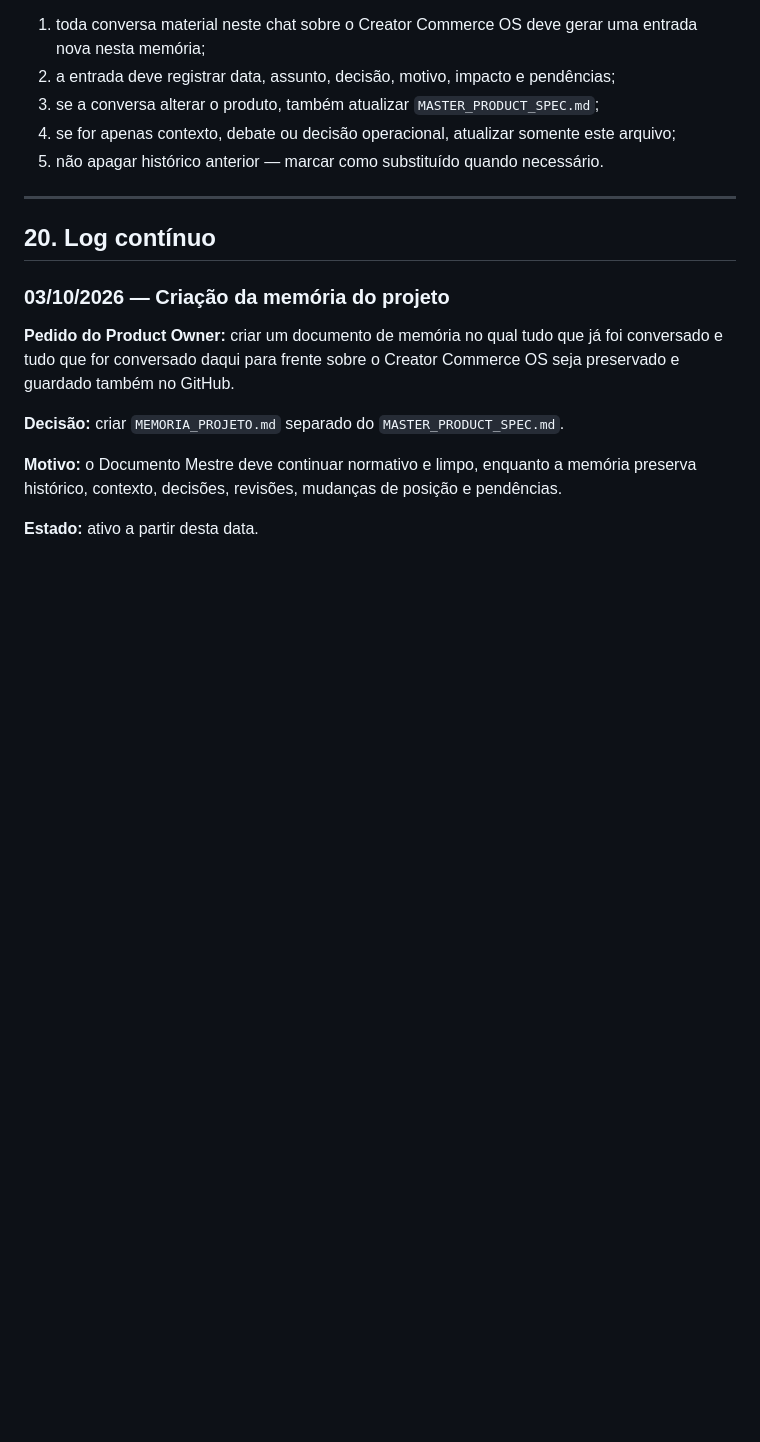
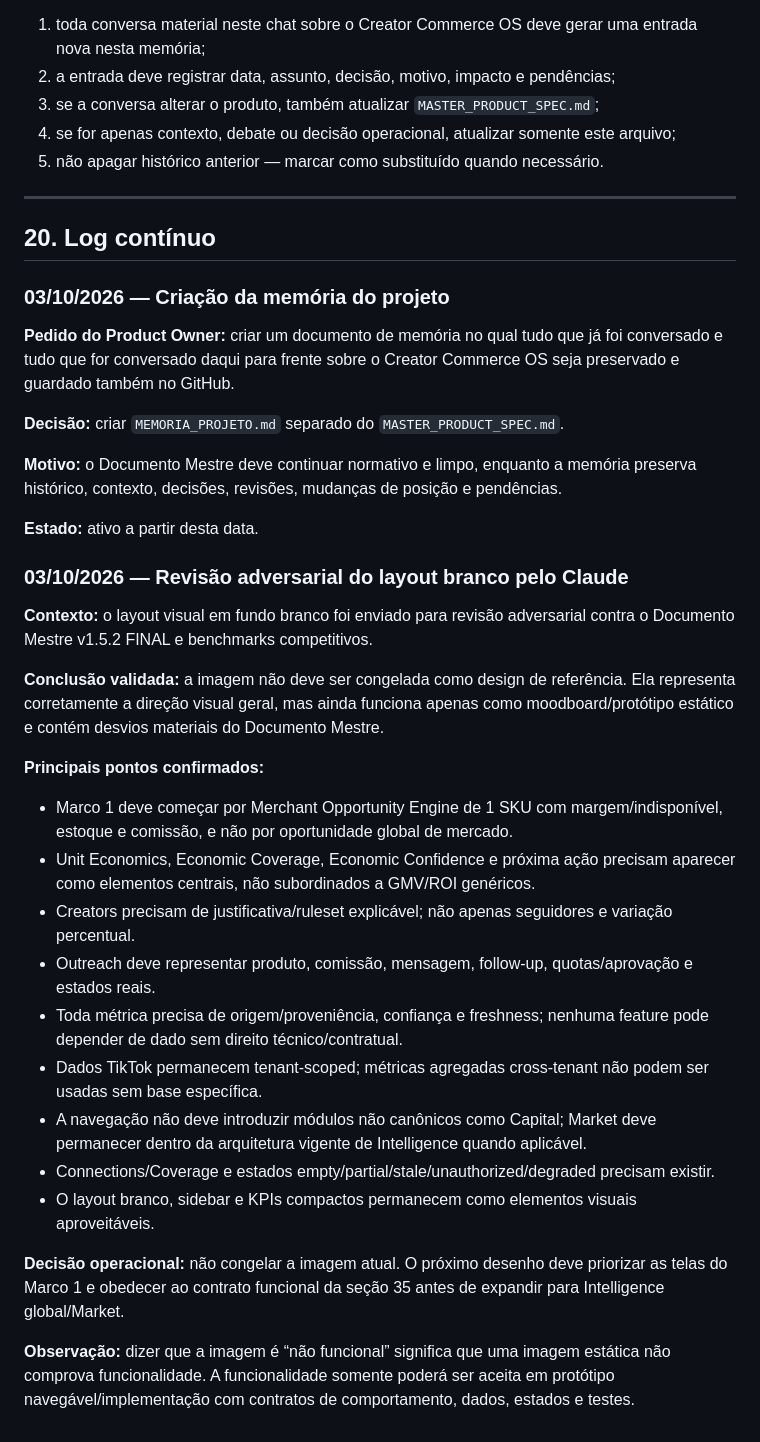
Before and after one commit to dbdanielbaracho/COMMERCE-OS, a Markdown page: MEMORIA_CREATOR_COMMERCE_OS.md, the part around the change. Drawn GitHub-style; blank space fills up the shorter version.

Commit message:
docs: record adversarial review of white layout

```diff
--- a/MEMORIA_CREATOR_COMMERCE_OS.md
+++ b/MEMORIA_CREATOR_COMMERCE_OS.md
@@ -540,3 +540,23 @@ A partir de agora:
 **Motivo:** o Documento Mestre deve continuar normativo e limpo, enquanto a memória preserva histórico, contexto, decisões, revisões, mudanças de posição e pendências.
 
 **Estado:** ativo a partir desta data.
+
+### 03/10/2026 — Revisão adversarial do layout branco pelo Claude
+**Contexto:** o layout visual em fundo branco foi enviado para revisão adversarial contra o Documento Mestre v1.5.2 FINAL e benchmarks competitivos.
+
+**Conclusão validada:** a imagem não deve ser congelada como design de referência. Ela representa corretamente a direção visual geral, mas ainda funciona apenas como moodboard/protótipo estático e contém desvios materiais do Documento Mestre.
+
+**Principais pontos confirmados:**
+- Marco 1 deve começar por Merchant Opportunity Engine de 1 SKU com margem/indisponível, estoque e comissão, e não por oportunidade global de mercado.
+- Unit Economics, Economic Coverage, Economic Confidence e próxima ação precisam aparecer como elementos centrais, não subordinados a GMV/ROI genéricos.
+- Creators precisam de justificativa/ruleset explicável; não apenas seguidores e variação percentual.
+- Outreach deve representar produto, comissão, mensagem, follow-up, quotas/aprovação e estados reais.
+- Toda métrica precisa de origem/proveniência, confiança e freshness; nenhuma feature pode depender de dado sem direito técnico/contratual.
+- Dados TikTok permanecem tenant-scoped; métricas agregadas cross-tenant não podem ser usadas sem base específica.
+- A navegação não deve introduzir módulos não canônicos como Capital; Market deve permanecer dentro da arquitetura vigente de Intelligence quando aplicável.
+- Connections/Coverage e estados empty/partial/stale/unauthorized/degraded precisam existir.
+- O layout branco, sidebar e KPIs compactos permanecem como elementos visuais aproveitáveis.
+
+**Decisão operacional:** não congelar a imagem atual. O próximo desenho deve priorizar as telas do Marco 1 e obedecer ao contrato funcional da seção 35 antes de expandir para Intelligence global/Market.
+
+**Observação:** dizer que a imagem é “não funcional” significa que uma imagem estática não comprova funcionalidade. A funcionalidade somente poderá ser aceita em protótipo navegável/implementação com contratos de comportamento, dados, estados e testes.
```
